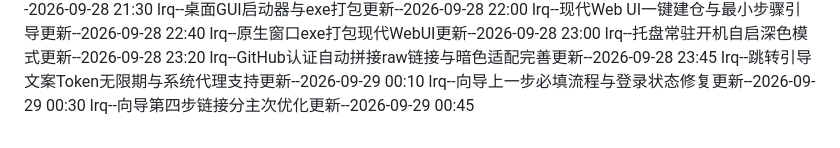
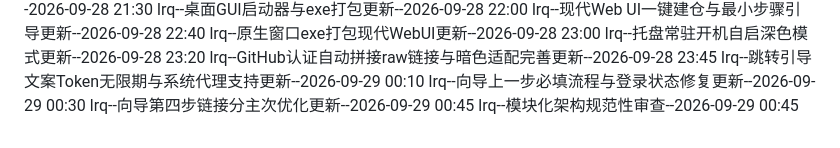
Before and after one commit to octagoningly/vpn_node_search, a Markdown page: 更新记录.md, the part around the change. Drawn GitHub-style.

Commit message:
新增模块化架构审查记录_33

```diff
--- a/更新记录.md
+++ b/更新记录.md
@@ -65,3 +65,4 @@ lrq--GitHub认证自动拼接raw链接与暗色适配完善更新--2026-09-28 23
 lrq--跳转引导文案Token无限期与系统代理支持更新--2026-09-29 00:10
 lrq--向导上一步必填流程与登录状态修复更新--2026-09-29 00:30
 lrq--向导第四步链接分主次优化更新--2026-09-29 00:45
+lrq--模块化架构规范性审查--2026-09-29 00:45
```
